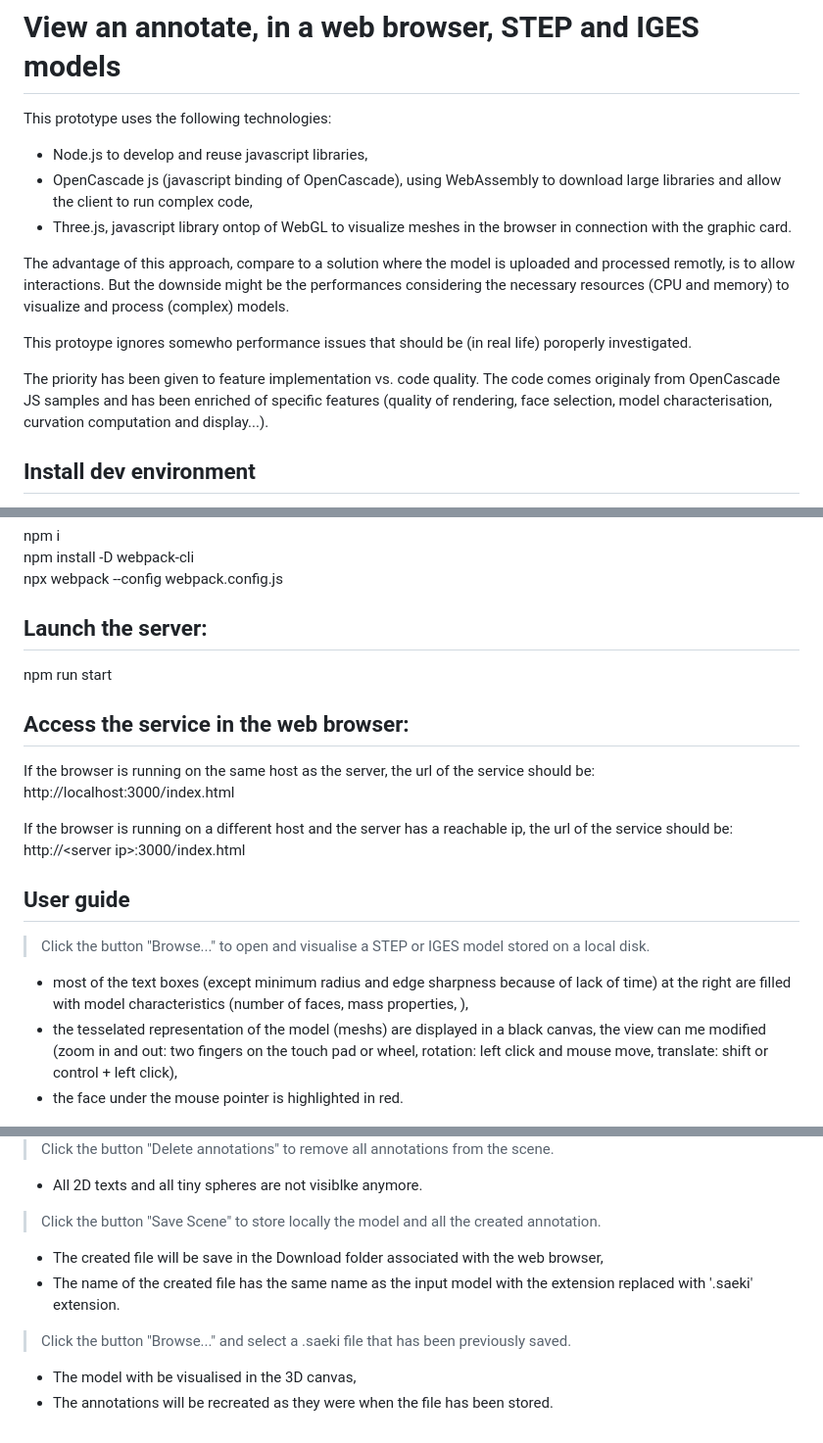
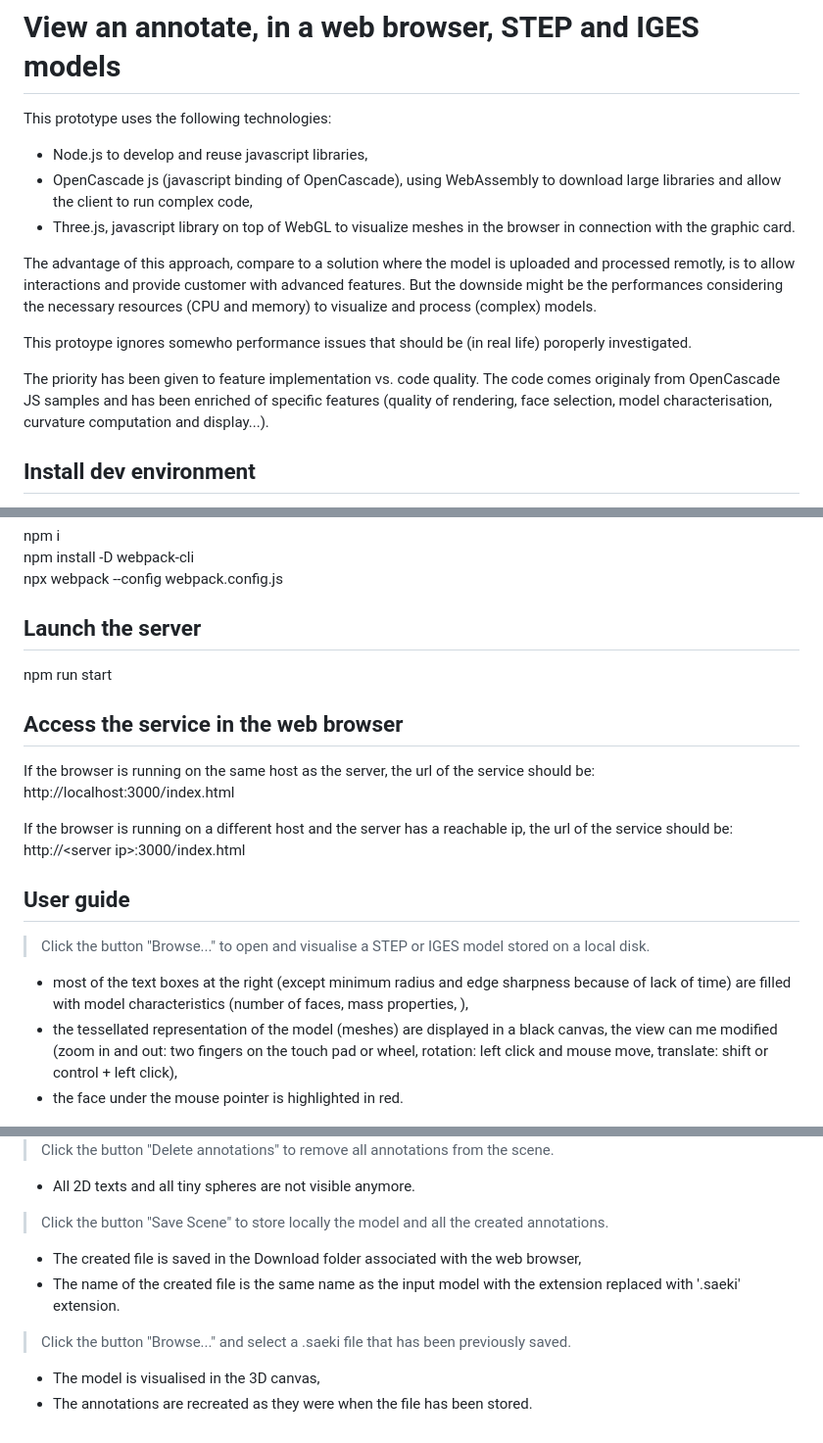
Before and after one commit to Emmanuel-DUPUIS/saeki, a Markdown page: README.md, 3 parts joined by grey strips. Shown at 98% size. GitHub-like rendering.

```diff
--- a/README.md
+++ b/README.md
@@ -3,13 +3,13 @@
 This prototype uses the following technologies:
 * Node.js to develop and reuse javascript libraries,
 * OpenCascade js (javascript binding of OpenCascade), using WebAssembly to download large libraries and allow the client to run complex code,
-* Three.js, javascript library ontop of WebGL to visualize meshes in the browser in connection with the graphic card.
+* Three.js, javascript library on top of WebGL to visualize meshes in the browser in connection with the graphic card.
 
-The advantage of this approach, compare to a solution where the model is uploaded and processed remotly, is to allow interactions. But the downside might be the performances considering the necessary resources (CPU and memory) to visualize and process (complex) models.
+The advantage of this approach, compare to a solution where the model is uploaded and processed remotly, is to allow interactions and provide customer with advanced features. But the downside might be the performances considering the necessary resources (CPU and memory) to visualize and process (complex) models.
 
 This protoype ignores somewho performance issues that should be (in real life) poroperly investigated.
 
-The priority has been given to feature implementation vs. code quality. The code comes originaly from OpenCascade JS samples and has been enriched of specific features (quality of rendering, face selection, model characterisation, curvation computation and display...).
+The priority has been given to feature implementation vs. code quality. The code comes originaly from OpenCascade JS samples and has been enriched of specific features (quality of rendering, face selection, model characterisation, curvature computation and display...).
 
 ## Install dev environment
 apt-get update
@@ -24,10 +24,11 @@ npm i
 npm install -D webpack-cli
 npx webpack --config webpack.config.js
 
-## Launch the server:
+## Launch the server
 npm run start
 
-## Access the service in the web browser:
+## Access the service in the web browser
+
 If the browser is running on the same host as the server, the url of the service should be:
 http://localhost:3000/index.html
 
@@ -37,9 +38,10 @@ http://\<server ip\>:3000/index.html
 ## User guide
 
 > Click the button "Browse..." to open and visualise a STEP or IGES model stored on a local disk.
-* most of the text boxes (except minimum radius and edge sharpness because of lack of time) at the right are filled with model characteristics (number of faces, mass properties, ),
-* the tesselated representation of the model (meshs) are displayed in a black canvas, the view can me modified (zoom in and out: two fingers on the touch pad or wheel, rotation: left click and mouse move, translate: shift or control + left click),
+* most of the text boxes at the right (except minimum radius and edge sharpness because of lack of time) are filled with model characteristics (number of faces, mass properties, ),
+* the tessellated representation of the model (meshes) are displayed in a black canvas, the view can me modified (zoom in and out: two fingers on the touch pad or wheel, rotation: left click and mouse move, translate: shift or control + left click),
 * the face under the mouse pointer is highlighted in red.
+
 
 <img src="./screenshot1.png">
 
@@ -53,12 +57,14 @@ http://\<server ip\>:3000/index.html
 <img src="./screenshot2.png">
 
 > Click the button "Delete annotations" to remove all annotations from the scene.
-* All 2D texts and all tiny spheres are not visiblke anymore.
+* All 2D texts and all tiny spheres are not visible anymore.
 
-> Click the button "Save Scene" to store locally the model and all the created annotation.
-* The created file will be save in the Download folder associated with the web browser,
-* The name of the created file has the same name as the input model with the extension replaced with '.saeki' extension.
+
+> Click the button "Save Scene" to store locally the model and all the created annotations.
+* The created file is saved in the Download folder associated with the web browser,
+* The name of the created file is the same name as the input model with the extension replaced with '.saeki' extension.
+
 
 > Click the button "Browse..." and select a .saeki file that has been previously saved.
-* The model with be visualised in the 3D canvas,
-* The annotations will be recreated as they were when the file has been stored.
+* The model is visualised in the 3D canvas,
+* The annotations are recreated as they were when the file has been stored.
```
Also changed, not shown: other parts of README.md (+4 -2 lines).
